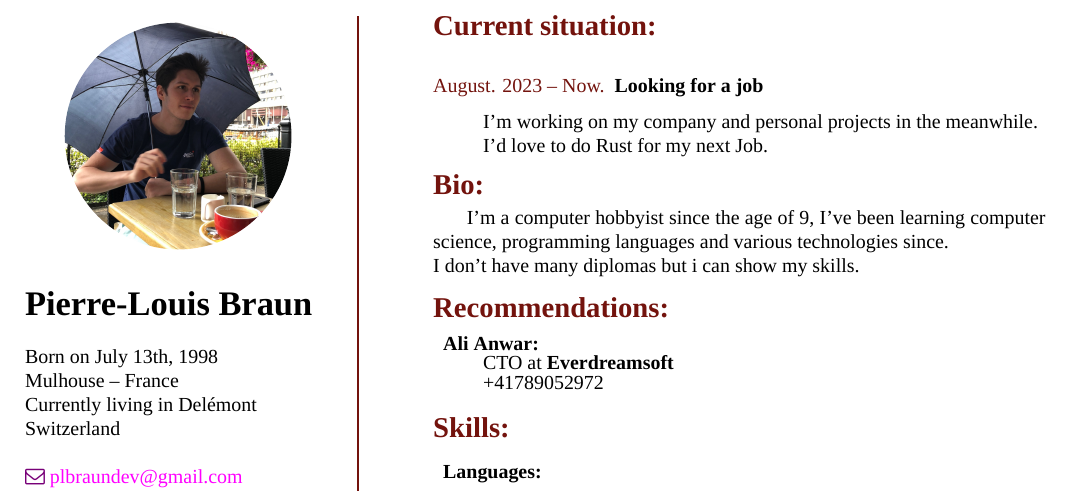
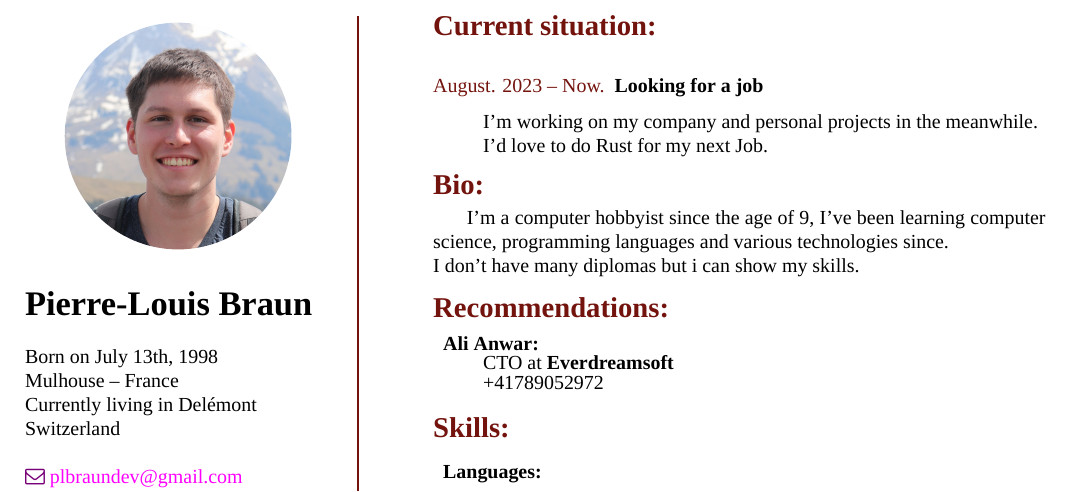
Before and after one commit to alkeryn/cv, a LaTeX CV (cv.tex): part of page 1 of 3, cut so that both start at the same text. Compiled offline with XeLaTeX.

Commit message:
changed picture

```diff
--- a/cv.tex
+++ b/cv.tex
@@ -22,7 +22,7 @@
 % Please add a photo in 1x1 format
 \begin{center}
 \begin{tikzpicture}
-	\clip (0,0) circle (2cm) node {\includegraphics[width=4cm]{IMG_4442}};
+	\clip (0,0) circle (2cm) node {\includegraphics[width=4cm]{IMG_1518_croped}};
 \end{tikzpicture}
 
 \MySkip 	% See MySetup.tex file
```
Also changed, not shown: IMG_1518_croped.jpg (added), cv.pdf.
